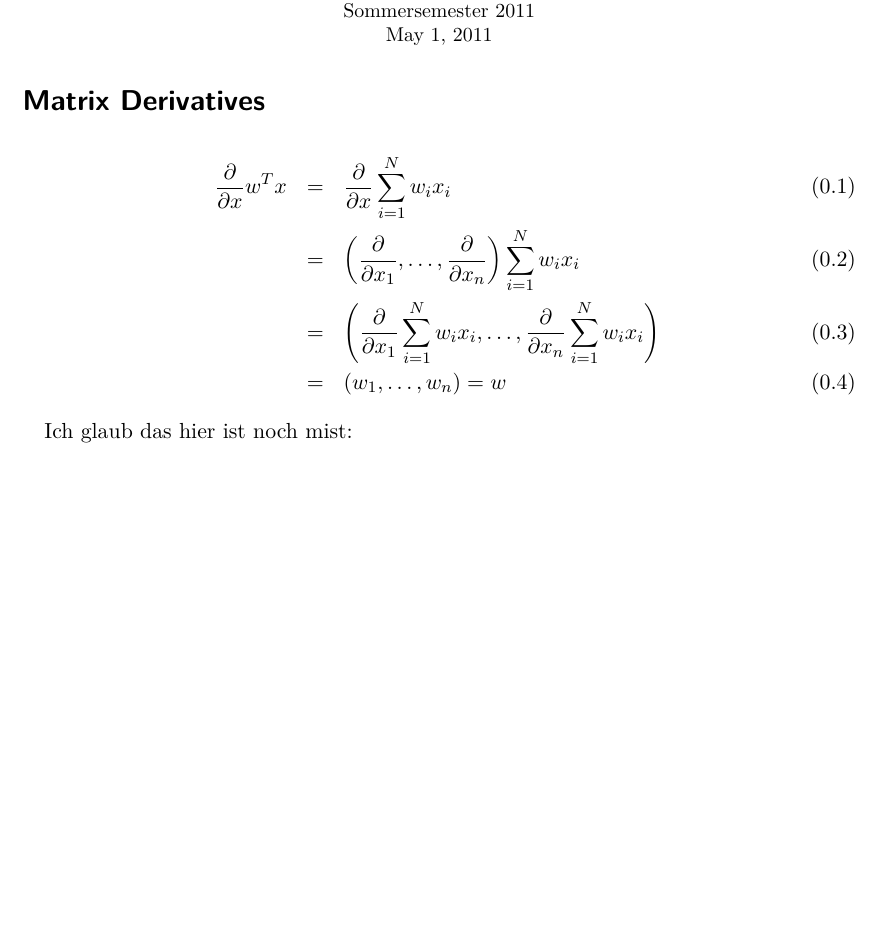
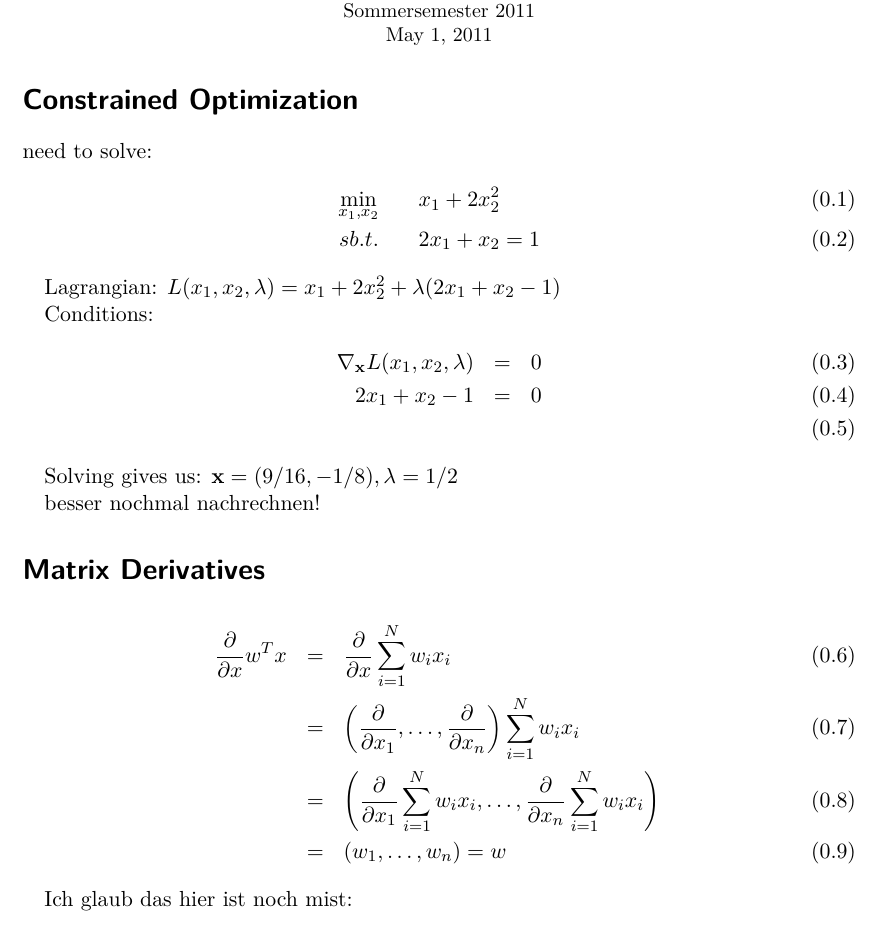
Before and after one commit to maradatscha/ML1Stuff, a LaTeX problem sheet (assignment2/main.tex, which reads assignment2/lagrange.tex): part of the page, cut so that both start at the same text, the shorter picture padded with empty space. Compiled offline with pdfLaTeX.

Commit message:
lagrange looking good

```diff
--- /dev/null
+++ b/assignment2/lagrange.tex
@@ -0,0 +1,21 @@
+%!TEX root = ./main.tex
+\section*{Constrained Optimization}
+
+need to solve:
+\begin{eqnarray}
+    \min_{\substack{x_1,x_2}}&& x_1 + 2x_2^2\\
+    sb.t. && 2x_1 + x_2 = 1
+\end{eqnarray}
+
+Lagrangian: $L(x_1,x_2,\lambda) = x_1 + 2x_2^2 + \lambda(2x_1 + x_2 - 1)$
+
+Conditions:
+\begin{eqnarray}
+    \nabla_{\bf{x}} L(x_1,x_2,\lambda) &=& 0 \\
+    2x_1 + x_2 - 1 &=& 0 \\
+\end{eqnarray}
+
+Solving gives us: ${\bf x} = (9/16, -1/8), \lambda = 1/2 $
+
+
+besser nochmal nachrechnen!
```
Also changed, not shown: assignment2/main.tex (+1 -0 lines).
